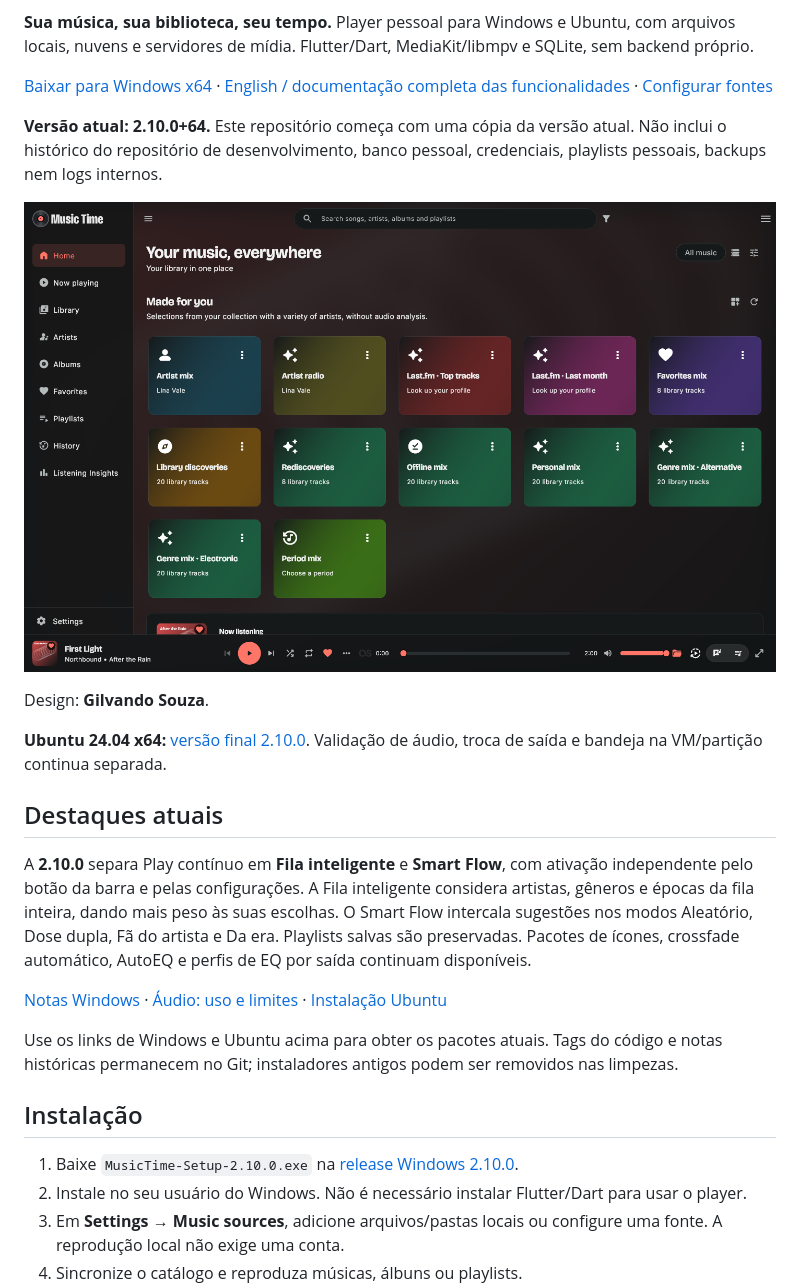
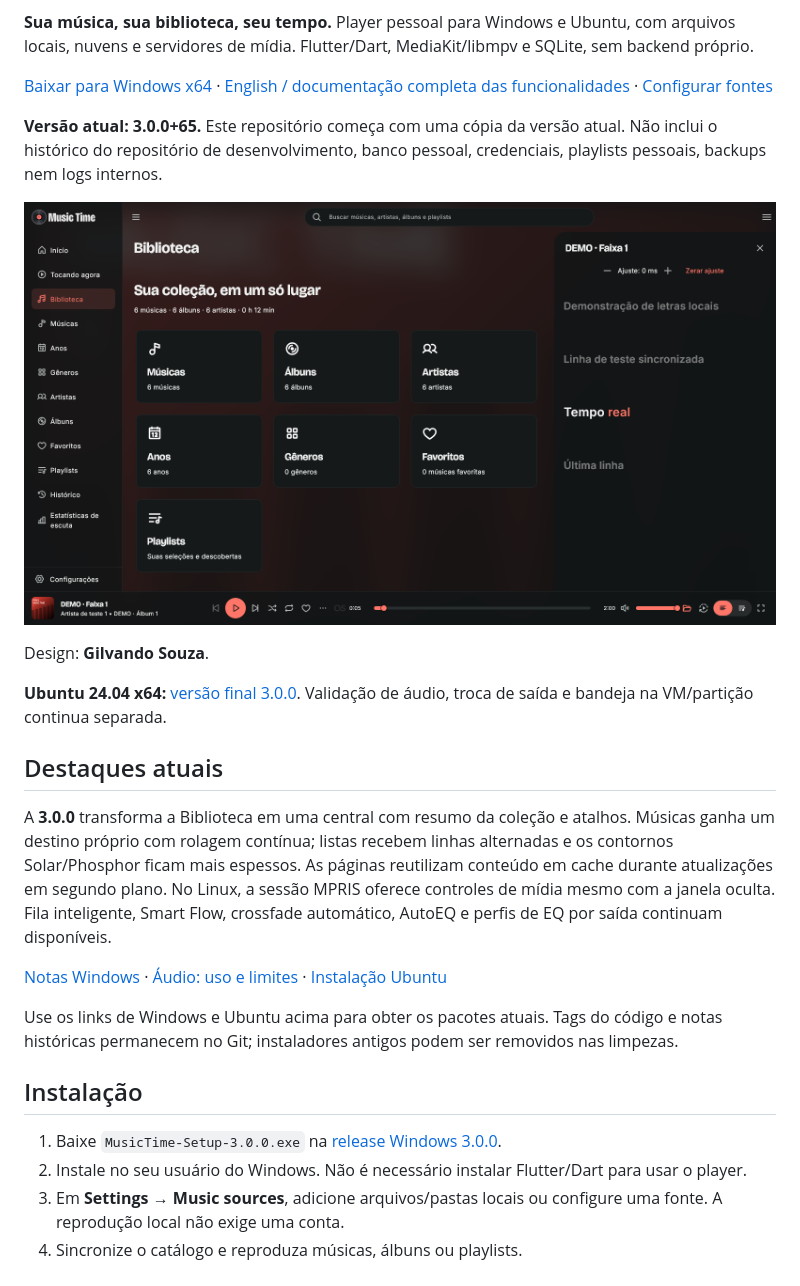
Before and after one commit to eugilvando/Music-Time-Player, a Markdown page: README.pt-BR.md, the part around one of its changes. Drawn GitHub-style; pictures changed too: docs/images/library-3.0.png (added).

```diff
--- a/README.pt-BR.md
+++ b/README.pt-BR.md
@@ -7,15 +7,15 @@ Escolha **Atual (Material Symbols Rounded), Solar ou Phosphor**, com estilo **Pr
 
 [Baixar para Windows x64](https://github.com/eugilvando/Music-Time-Player/releases/latest) · [English / documentação completa das funcionalidades](README.md) · [Configurar fontes](docs/provider-setup.md)
 
-**Versão atual: 2.10.0+64.** Este repositório começa com uma cópia da versão atual. Não inclui o histórico do repositório de desenvolvimento, banco pessoal, credenciais, playlists pessoais, backups nem logs internos.
+**Versão atual: 3.0.0+65.** Este repositório começa com uma cópia da versão atual. Não inclui o histórico do repositório de desenvolvimento, banco pessoal, credenciais, playlists pessoais, backups nem logs internos.
 
-![Home do Music Time com biblioteca fictícia](docs/images/home.png)
+![Biblioteca do Music Time 3.0 com dados fictícios](docs/images/library-3.0.png)
 
 Design: **Gilvando Souza**.
 
-**Ubuntu 24.04 x64:** [versão final 2.10.0](https://github.com/eugilvando/Music-Time-Player/releases/tag/v2.10.0-ubuntu). Validação de áudio, troca de saída e bandeja na VM/partição continua separada.
+**Ubuntu 24.04 x64:** [versão final 3.0.0](https://github.com/eugilvando/Music-Time-Player/releases/tag/v3.0.0-ubuntu). Validação de áudio, troca de saída e bandeja na VM/partição continua separada.
 
 ## Destaques atuais
 
-A **2.10.0** separa Play contínuo em **Fila inteligente** e **Smart Flow**, com ativação independente pelo botão da barra e pelas configurações. A Fila inteligente considera artistas, gêneros e épocas da fila inteira, dando mais peso às suas escolhas. O Smart Flow intercala sugestões nos modos Aleatório, Dose dupla, Fã do artista e Da era. Playlists salvas são preservadas. Pacotes de ícones, crossfade automático, AutoEQ e perfis de EQ por saída continuam disponíveis.
+A **3.0.0** transforma a Biblioteca em uma central com resumo da coleção e atalhos. Músicas ganha um destino próprio com rolagem contínua; listas recebem linhas alternadas e os contornos Solar/Phosphor ficam mais espessos. As páginas reutilizam conteúdo em cache durante atualizações em segundo plano. No Linux, a sessão MPRIS oferece controles de mídia mesmo com a janela oculta. Fila inteligente, Smart Flow, crossfade automático, AutoEQ e perfis de EQ por saída continuam disponíveis.
 
@@ -25,7 +25,7 @@ Use os links de Windows e Ubuntu acima para obter os pacotes atuais. Tags do có
 
 ## Instalação
 
-1. Baixe `MusicTime-Setup-2.10.0.exe` na [release Windows 2.10.0](https://github.com/eugilvando/Music-Time-Player/releases/tag/v2.10.0).
+1. Baixe `MusicTime-Setup-3.0.0.exe` na [release Windows 3.0.0](https://github.com/eugilvando/Music-Time-Player/releases/tag/v3.0.0).
 2. Instale no seu usuário do Windows. Não é necessário instalar Flutter/Dart para usar o player.
 3. Em **Settings → Music sources**, adicione arquivos/pastas locais ou configure uma fonte. A reprodução local não exige uma conta.
 4. Sincronize o catálogo e reproduza músicas, álbuns ou playlists.
```
Also changed, not shown: other parts of README.pt-BR.md (+9 -5 lines), README.md (+17 -13 lines), docs/release-3.0.0-ubuntu.md (added, +17 -0 lines), docs/images/songs-3.0.png (added), 3 other files.
